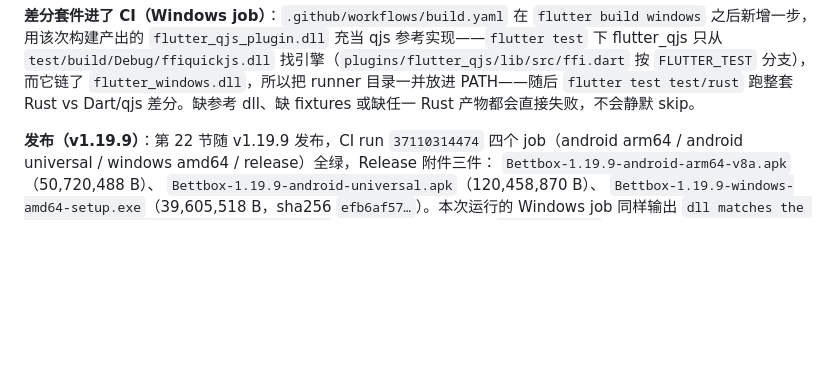
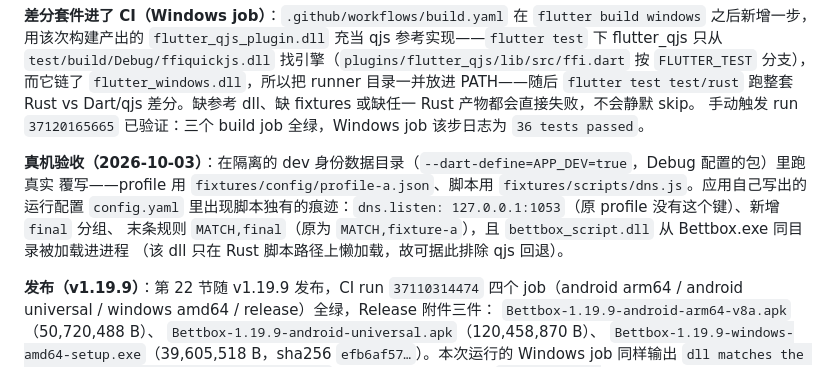
Before and after one commit to Catapult291/Bettbox-Mod, a Markdown page: CHANGES-vs-upstream.md, the part around the change. Drawn GitHub-style; blank space fills up the shorter version.

Commit message:
docs(changes): 第 22 节回填差分进 CI 与真机覆写验收结果

```diff
--- a/CHANGES-vs-upstream.md
+++ b/CHANGES-vs-upstream.md
@@ -1049,6 +1049,13 @@ qjs 同样形状（含异常栈与行号）的 `JS Script Error: …`。
 `test/build/Debug/ffiquickjs.dll` 找引擎（`plugins/flutter_qjs/lib/src/ffi.dart` 按 `FLUTTER_TEST` 分支），
 而它链了 `flutter_windows.dll`，所以把 runner 目录一并放进 PATH——随后 `flutter test test/rust` 跑整套
 Rust vs Dart/qjs 差分。缺参考 dll、缺 fixtures 或缺任一 Rust 产物都会直接失败，不会静默 skip。
+手动触发 run `37120165665` 已验证：三个 build job 全绿，Windows job 该步日志为 `36 tests passed`。
+
+**真机验收（2026-10-03）**：在隔离的 dev 身份数据目录（`--dart-define=APP_DEV=true`，Debug 配置的包）里跑真实
+覆写——profile 用 `fixtures/config/profile-a.json`、脚本用 `fixtures/scripts/dns.js`。应用自己写出的运行配置
+`config.yaml` 里出现脚本独有的痕迹：`dns.listen: 127.0.0.1:1053`（原 profile 没有这个键）、新增 `final` 分组、
+末条规则 `MATCH,final`（原为 `MATCH,fixture-a`），且 `bettbox_script.dll` 从 Bettbox.exe 同目录被加载进进程
+（该 dll 只在 Rust 脚本路径上懒加载，故可据此排除 qjs 回退）。
 
 **发布（v1.19.9）**：第 22 节随 v1.19.9 发布，CI run `37110314474` 四个 job（android arm64 /
 android universal / windows amd64 / release）全绿，Release 附件三件：
```
